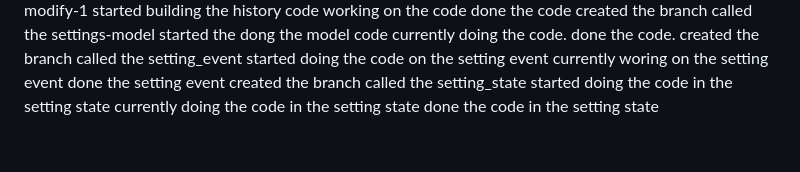
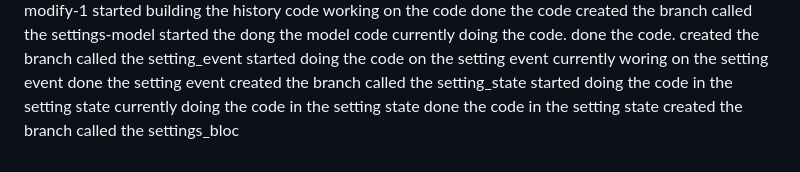
Before and after one commit to AaditAntony/work_pulse, a Markdown page: README.md, the part around the change. Rendered like a GitHub page.

```diff
--- a/README.md
+++ b/README.md
@@ -95,3 +95,4 @@ created the branch called the setting_state
 started doing the code in the setting state
 currently doing the code in the setting state
 done the code in the setting state
+created the branch called the settings_bloc
```
